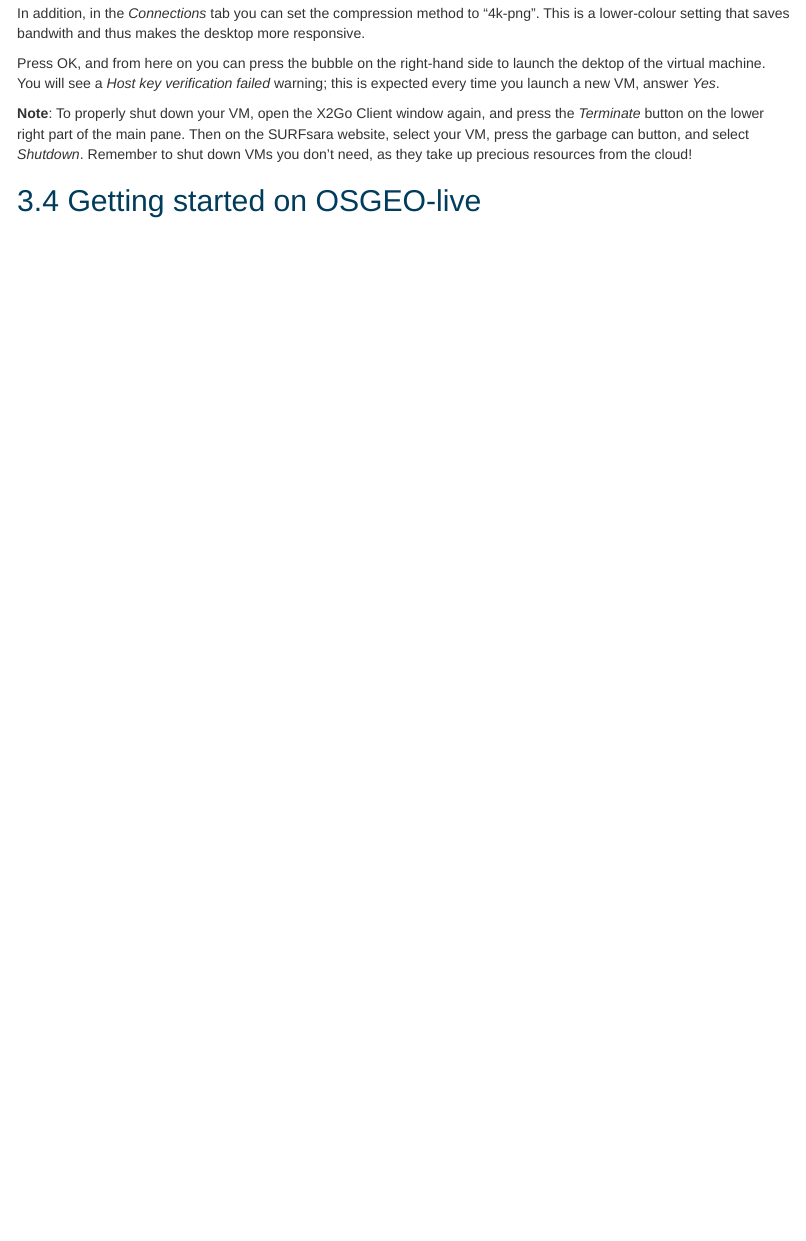
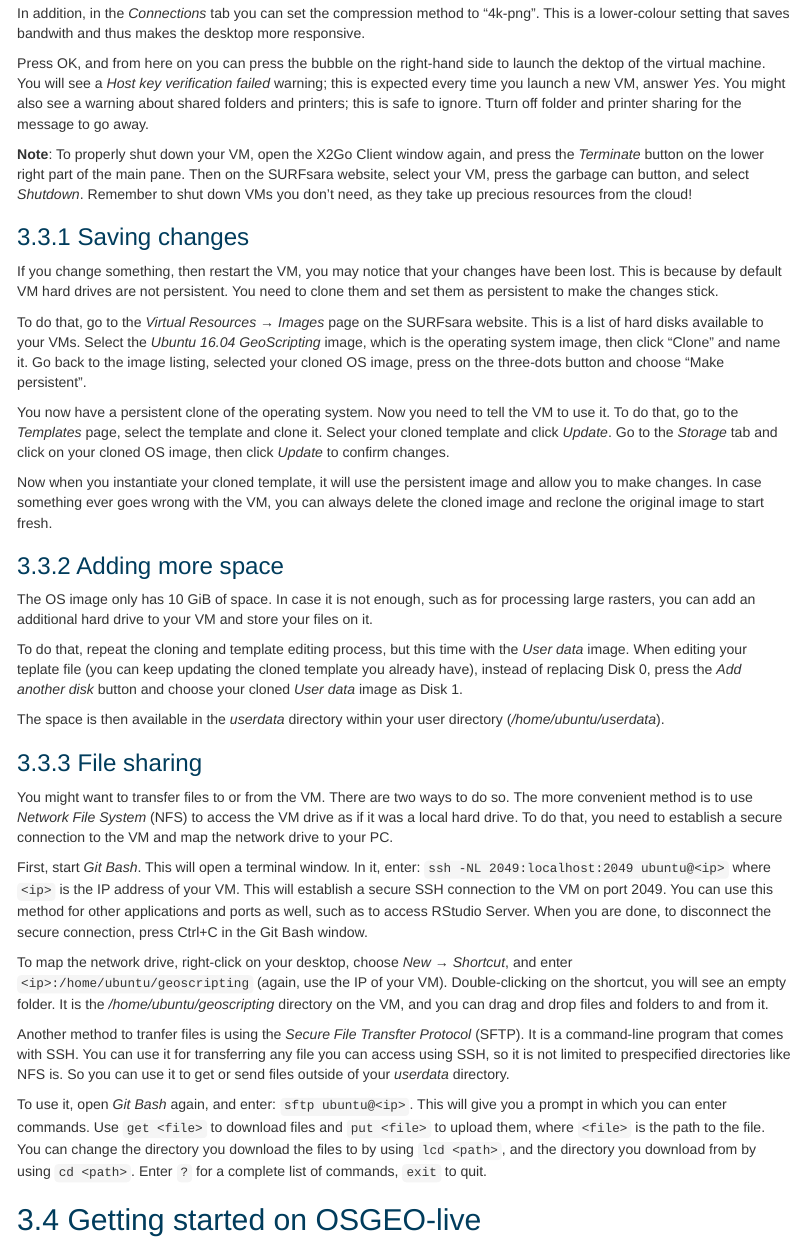
Before and after one commit to GeoScripting-WUR/Intro2Linux, an R Markdown document (index.Rmd): the page in a window 1100 px wide, from 1880 px down. Rendered offline with R 4.5, knitr and Pandoc, with nearby package versions; long lines of code are wrapped.

Commit message:
Addition about persistence and file sharing
Some things are still not completely tested (NFS), but it should work like that in theory. I still need to add screenshots.

```diff
--- a/index.Rmd
+++ b/index.Rmd
@@ -73,9 +73,39 @@
 
 In addition, in the *Connections* tab you can set the compression method to "4k-png". This is a lower-colour setting that saves bandwith and thus makes the desktop more responsive.
 
-Press OK, and from here on you can press the bubble on the right-hand side to launch the dektop of the virtual machine. You will see a *Host key verification failed* warning; this is expected every time you launch a new VM, answer *Yes*.
+Press OK, and from here on you can press the bubble on the right-hand side to launch the dektop of the virtual machine. You will see a *Host key verification failed* warning; this is expected every time you launch a new VM, answer *Yes*. You might also see a warning about shared folders and printers; this is safe to ignore. Tturn off folder and printer sharing for the message to go away.
 
 **Note**: To properly shut down your VM, open the X2Go Client window again, and press the *Terminate* button on the lower right part of the main pane. Then on the SURFsara website, select your VM, press the garbage can button, and select *Shutdown*. Remember to shut down VMs you don't need, as they take up precious resources from the cloud!
+
+### Saving changes
+
+If you change something, then restart the VM, you may notice that your changes have been lost. This is because by default VM hard drives are not persistent. You need to clone them and set them as persistent to make the changes stick.
+
+To do that, go to the *Virtual Resources* → *Images* page on the SURFsara website. This is a list of hard disks available to your VMs. Select the *Ubuntu 16.04 GeoScripting* image, which is the operating system image, then click "Clone" and name it. Go back to the image listing, selected your cloned OS image, press on the three-dots button and choose "Make persistent".
+
+You now have a persistent clone of the operating system. Now you need to tell the VM to use it. To do that, go to the *Templates* page, select the template and clone it. Select your cloned template and click *Update*. Go to the *Storage* tab and click on your cloned OS image, then click *Update* to confirm changes.
+
+Now when you instantiate your cloned template, it will use the persistent image and allow you to make changes. In case something ever goes wrong with the VM, you can always delete the cloned image and reclone the original image to start fresh.
+
+### Adding more space
+
+The OS image only has 10 GiB of space. In case it is not enough, such as for processing large rasters, you can add an additional hard drive to your VM and store your files on it.
+
+To do that, repeat the cloning and template editing process, but this time with the *User data* image. When editing your teplate file (you can keep updating the cloned template you already have), instead of replacing Disk 0, press the *Add another disk* button and choose your cloned *User data* image as Disk 1.
+
+The space is then available in the *userdata* directory within your user directory (*/home/ubuntu/userdata*).
+
+### File sharing
+
+You might want to transfer files to or from the VM. There are two ways to do so. The more convenient method is to use *Network File System* (NFS) to access the VM drive as if it was a local hard drive. To do that, you need to establish a secure connection to the VM and map the network drive to your PC.
+
+First, start *Git Bash*. This will open a terminal window. In it, enter: `ssh -NL 2049:localhost:2049 ubuntu@<ip>` where `<ip>` is the IP address of your VM. This will establish a secure SSH connection to the VM on port 2049. You can use this method for other applications and ports as well, such as to access RStudio Server. When you are done, to disconnect the secure connection, press Ctrl+C in the Git Bash window.
+
+To map the network drive, right-click on your desktop, choose *New* → *Shortcut*, and enter `<ip>:/home/ubuntu/geoscripting` (again, use the IP of your VM). Double-clicking on the shortcut, you will see an empty folder. It is the */home/ubuntu/geoscripting* directory on the VM, and you can drag and drop files and folders to and from it.
+
+Another method to tranfer files is using the *Secure File Transfter Protocol* (SFTP). It is a command-line program that comes with SSH. You can use it for transferring any file you can access using SSH, so it is not limited to prespecified directories like NFS is. So you can use it to get or send files outside of your *userdata* directory.
+
+To use it, open *Git Bash* again, and enter: `sftp ubuntu@<ip>`. This will give you a prompt in which you can enter commands. Use `get <file>` to download files and `put <file>` to upload them, where `<file>` is the path to the file. You can change the directory you download the files to by using `lcd <path>`, and the directory you download from by using `cd <path>`. Enter `?` for a complete list of commands, `exit` to quit.
 
 ## Getting started on OSGEO-live
 
```
